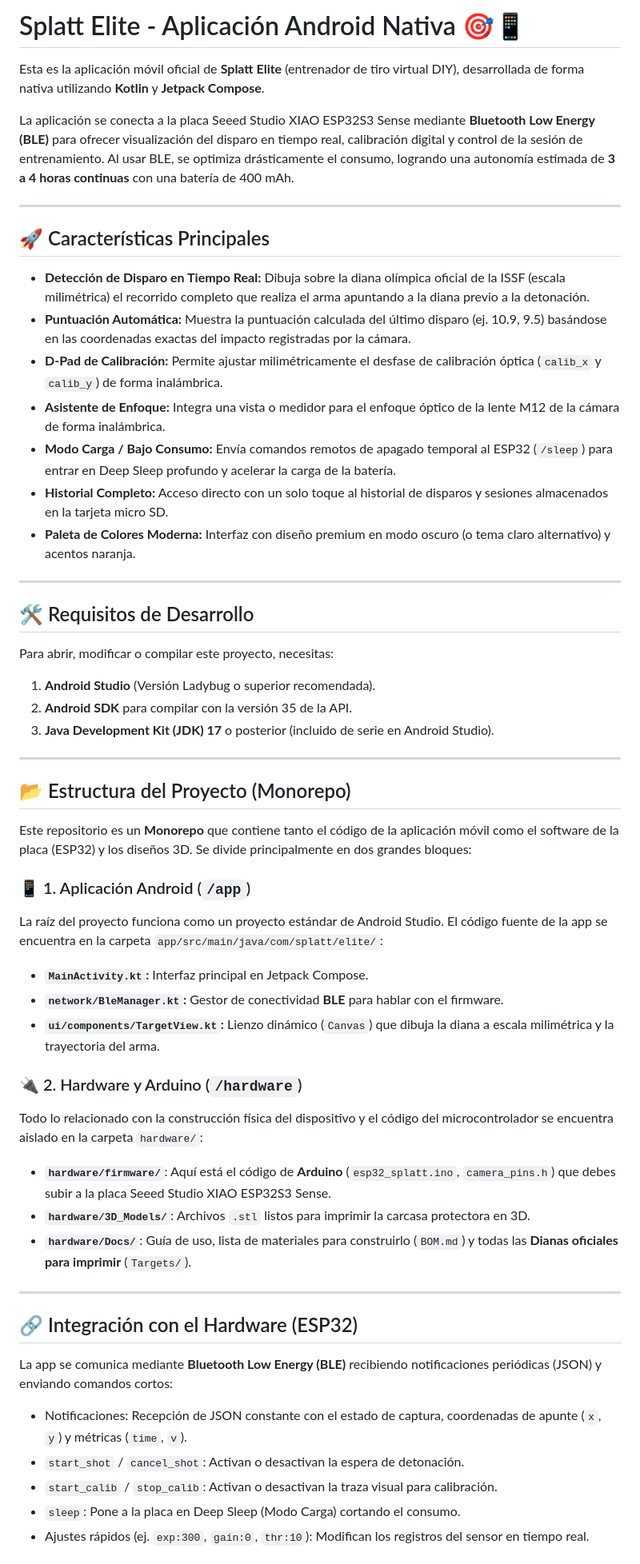
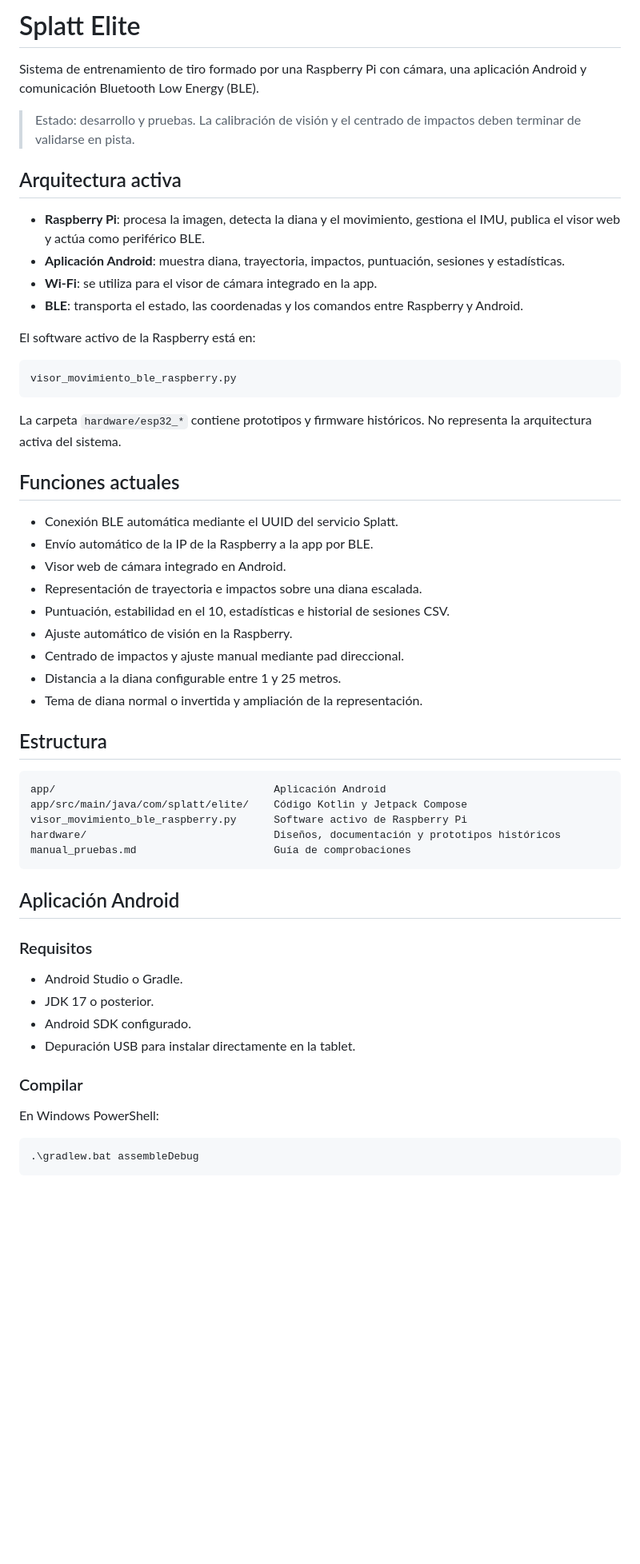
Before and after one commit to luisleon757/Splatt-Elite, a Markdown page: README.md, the part around one of its changes. Shown at 80% size. Rendered like a GitHub page; blank space fills up the shorter version.

Commit message:
Documenta arquitectura Raspberry y app Android

````diff
--- a/README.md
+++ b/README.md
@@ -1,57 +1,60 @@
-# Splatt Elite - Aplicación Android Nativa 🎯📱
+# Splatt Elite
 
-Esta es la aplicación móvil oficial de **Splatt Elite** (entrenador de tiro virtual DIY), desarrollada de forma nativa utilizando **Kotlin** y **Jetpack Compose**.
+Sistema de entrenamiento de tiro formado por una Raspberry Pi con cámara, una aplicación Android y comunicación Bluetooth Low Energy (BLE).
 
-La aplicación se conecta a la placa Seeed Studio XIAO ESP32S3 Sense mediante **Bluetooth Low Energy (BLE)** para ofrecer visualización del disparo en tiempo real, calibración digital y control de la sesión de entrenamiento. Al usar BLE, se optimiza drásticamente el consumo, logrando una autonomía estimada de **3 a 4 horas continuas** con una batería de 400 mAh.
+> Estado: desarrollo y pruebas. La calibración de visión y el centrado de impactos deben terminar de validarse en pista.
 
----
+## Arquitectura activa
 
-## 🚀 Características Principales
+- **Raspberry Pi**: procesa la imagen, detecta la diana y el movimiento, gestiona el IMU, publica el visor web y actúa como periférico BLE.
+- **Aplicación Android**: muestra diana, trayectoria, impactos, puntuación, sesiones y estadísticas.
+- **Wi-Fi**: se utiliza para el visor de cámara integrado en la app.
+- **BLE**: transporta el estado, las coordenadas y los comandos entre Raspberry y Android.
 
-- **Detección de Disparo en Tiempo Real:** Dibuja sobre la diana olímpica oficial de la ISSF (escala milimétrica) el recorrido completo que realiza el arma apuntando a la diana previo a la detonación.
-- **Puntuación Automática:** Muestra la puntuación calculada del último disparo (ej. 10.9, 9.5) basándose en las coordenadas exactas del impacto registradas por la cámara.
-- **D-Pad de Calibración:** Permite ajustar milimétricamente el desfase de calibración óptica (`calib_x` y `calib_y`) de forma inalámbrica.
-- **Asistente de Enfoque:** Integra una vista o medidor para el enfoque óptico de la lente M12 de la cámara de forma inalámbrica.
-- **Modo Carga / Bajo Consumo:** Envía comandos remotos de apagado temporal al ESP32 (`/sleep`) para entrar en Deep Sleep profundo y acelerar la carga de la batería.
-- **Historial Completo:** Acceso directo con un solo toque al historial de disparos y sesiones almacenados en la tarjeta micro SD.
-- **Paleta de Colores Moderna:** Interfaz con diseño premium en modo oscuro (o tema claro alternativo) y acentos naranja.
+El software activo de la Raspberry está en:
 
----
+```text
+visor_movimiento_ble_raspberry.py
+```
 
-## 🛠️ Requisitos de Desarrollo
+La carpeta `hardware/esp32_*` contiene prototipos y firmware históricos. No representa la arquitectura activa del sistema.
 
-Para abrir, modificar o compilar este proyecto, necesitas:
+## Funciones actuales
 
-1. **Android Studio** (Versión Ladybug o superior recomendada).
-2. **Android SDK** para compilar con la versión 35 de la API.
-3. **Java Development Kit (JDK) 17** o posterior (incluido de serie en Android Studio).
+- Conexión BLE automática mediante el UUID del servicio Splatt.
+- Envío automático de la IP de la Raspberry a la app por BLE.
+- Visor web de cámara integrado en Android.
+- Representación de trayectoria e impactos sobre una diana escalada.
+- Puntuación, estabilidad en el 10, estadísticas e historial de sesiones CSV.
+- Ajuste automático de visión en la Raspberry.
+- Centrado de impactos y ajuste manual mediante pad direccional.
+- Distancia a la diana configurable entre 1 y 25 metros.
+- Tema de diana normal o invertida y ampliación de la representación.
 
----
+## Estructura
 
-## 📂 Estructura del Proyecto (Monorepo)
+```text
+app/                                   Aplicación Android
+app/src/main/java/com/splatt/elite/    Código Kotlin y Jetpack Compose
+visor_movimiento_ble_raspberry.py      Software activo de Raspberry Pi
+hardware/                              Diseños, documentación y prototipos históricos
+manual_pruebas.md                      Guía de comprobaciones
+```
 
-Este repositorio es un **Monorepo** que contiene tanto el código de la aplicación móvil como el software de la placa (ESP32) y los diseños 3D. Se divide principalmente en dos grandes bloques:
+## Aplicación Android
 
-### 📱 1. Aplicación Android (`/app`)
-La raíz del proyecto funciona como un proyecto estándar de Android Studio. El código fuente de la app se encuentra en la carpeta `app/src/main/java/com/splatt/elite/`:
-- **`MainActivity.kt`:** Interfaz principal en Jetpack Compose.
-- **`network/BleManager.kt`:** Gestor de conectividad **BLE** para hablar con el firmware.
-- **`ui/components/TargetView.kt`:** Lienzo dinámico (`Canvas`) que dibuja la diana a escala milimétrica y la trayectoria del arma.
+### Requisitos
 
-### 🔌 2. Hardware y Arduino (`/hardware`)
-Todo lo relacionado con la construcción física del dispositivo y el código del microcontrolador se encuentra aislado en la carpeta `hardware/`:
-- **`hardware/firmware/`**: Aquí está el código de **Arduino** (`esp32_splatt.ino`, `camera_pins.h`) que debes subir a la placa Seeed Studio XIAO ESP32S3 Sense.
-- **`hardware/3D_Models/`**: Archivos `.stl` listos para imprimir la carcasa protectora en 3D.
-- **`hardware/Docs/`**: Guía de uso, lista de materiales para construirlo (`BOM.md`) y todas las **Dianas oficiales para imprimir** (`Targets/`).
+- Android Studio o Gradle.
+- JDK 17 o posterior.
+- Android SDK configurado.
+- Depuración USB para instalar directamente en la tablet.
 
----
+### Compilar
 
-## 🔗 Integración con el Hardware (ESP32)
+En Windows PowerShell:
 
-La app se comunica mediante **Bluetooth Low Energy (BLE)** recibiendo notificaciones periódicas (JSON) y enviando comandos cortos:
-- Notificaciones: Recepción de JSON constante con el estado de captura, coordenadas de apunte (`x`, `y`) y métricas (`time`, `v`).
-- `start_shot` / `cancel_shot`: Activan o desactivan la espera de detonación.
-- `start_calib` / `stop_calib`: Activan o desactivan la traza visual para calibración.
-- `sleep`: Pone a la placa en Deep Sleep (Modo Carga) cortando el consumo.
-- Ajustes rápidos (ej. `exp:300`, `gain:0`, `thr:10`): Modifican los registros del sensor en tiempo real.
+```powershell
+.\gradlew.bat assembleDebug
+```
 
````
Also changed, not shown: other parts of README.md (+62 -10 lines).
